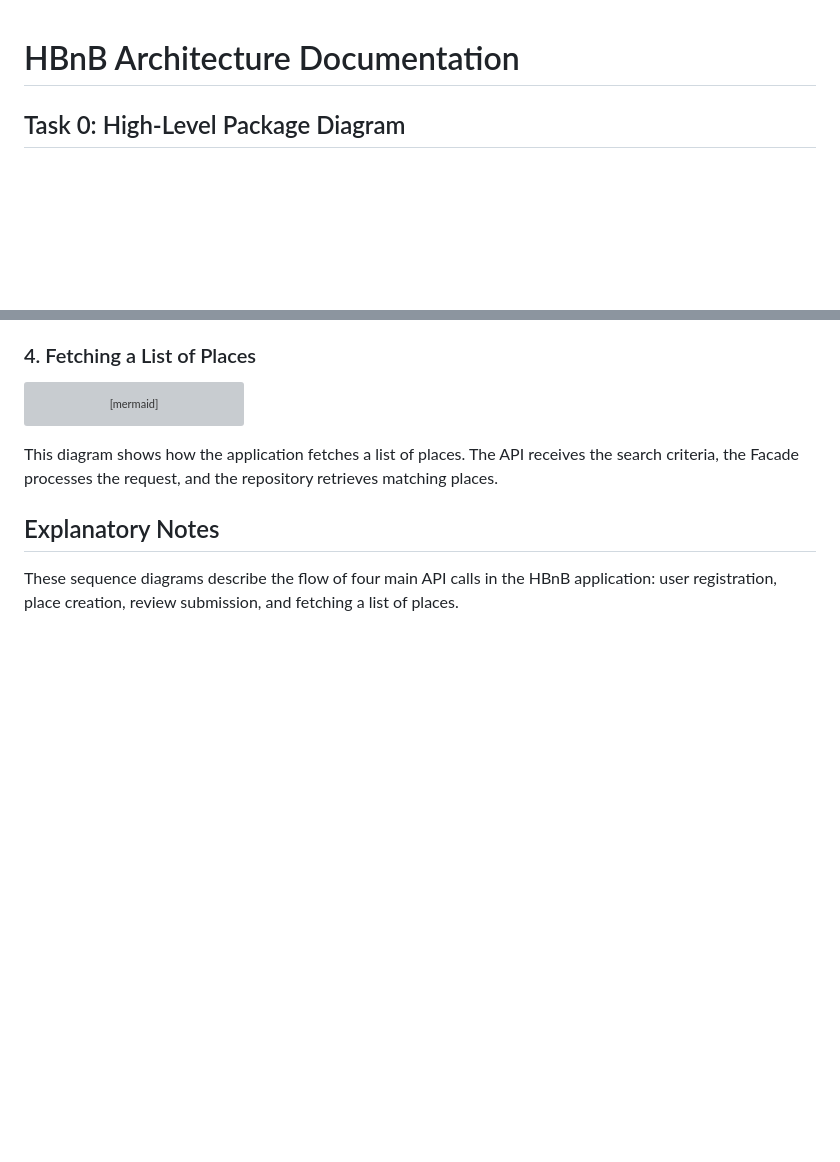
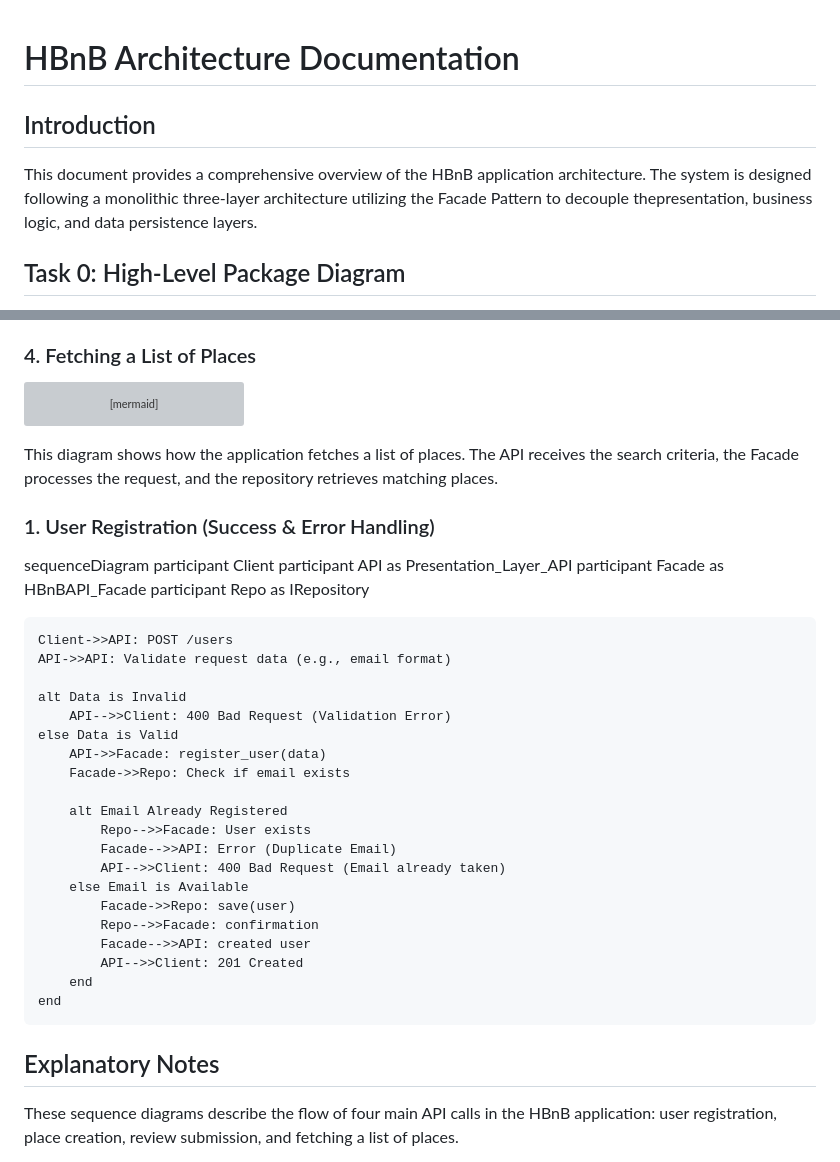
Before and after one commit to AbdulmalikAlAqeel/holbertonschool-hbnb, a Markdown page: part1/architecture_document.md, 2 parts joined by grey strips. Drawn GitHub-style; blank space fills up the shorter version; grey boxes are pictures that could not be loaded.

Commit message:
Add a description to the introduction and add the user's registration errors.

```diff
--- a/part1/architecture_document.md
+++ b/part1/architecture_document.md
@@ -1,4 +1,7 @@
 # HBnB Architecture Documentation
+
+## Introduction
+This document provides a comprehensive overview of the HBnB application architecture. The system is designed following a monolithic three-layer architecture utilizing the Facade Pattern to decouple thepresentation, business logic, and data persistence layers.
 
 ## Task 0: High-Level Package Diagram
 
@@ -141,6 +144,35 @@ sequenceDiagram
 
 This diagram shows how the application fetches a list of places. The API receives the search criteria, the Facade processes the request, and the repository retrieves matching places.
 
+### 1. User Registration (Success & Error Handling)
+
+sequenceDiagram
+    participant Client
+    participant API as Presentation_Layer_API
+    participant Facade as HBnBAPI_Facade
+    participant Repo as IRepository
+
+    Client->>API: POST /users
+    API->>API: Validate request data (e.g., email format)
+
+    alt Data is Invalid
+        API-->>Client: 400 Bad Request (Validation Error)
+    else Data is Valid
+        API->>Facade: register_user(data)
+        Facade->>Repo: Check if email exists
+
+        alt Email Already Registered
+            Repo-->>Facade: User exists
+            Facade-->>API: Error (Duplicate Email)
+            API-->>Client: 400 Bad Request (Email already taken)
+        else Email is Available
+            Facade->>Repo: save(user)
+            Repo-->>Facade: confirmation
+            Facade-->>API: created user
+            API-->>Client: 201 Created
+        end
+    end
+
 ## Explanatory Notes
 
 These sequence diagrams describe the flow of four main API calls in the HBnB application: user registration, place creation, review submission, and fetching a list of places.
```
